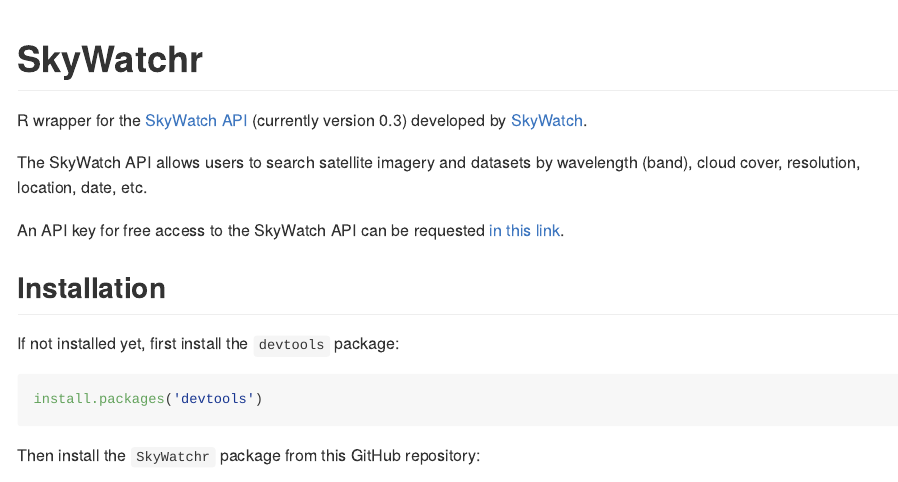
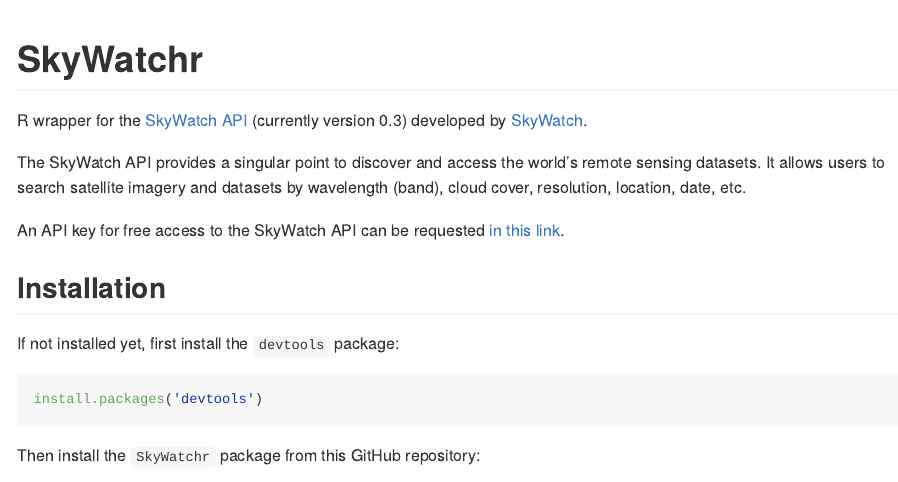
Before and after one commit to shulele/SkyWatchr, an R Markdown document (README.Rmd): the page in a window 1100 px wide, from its top. The pictures show the output file README.md that the author committed with the source, drawn offline in the style of GitHub; long lines of code are wrapped.

Commit message:
expanded SkyWatch API description

```diff
--- a/README.Rmd
+++ b/README.Rmd
@@ -9,7 +9,7 @@
 
 R wrapper for the [SkyWatch API][SkyWatch API] (currently version 0.3) developed by [SkyWatch].
 
-The SkyWatch API allows users to search satellite imagery and datasets by wavelength (band), cloud cover, resolution, location, date, etc.
+The SkyWatch API provides a singular point to discover and access the world’s remote sensing datasets. It allows users to search satellite imagery and datasets by wavelength (band), cloud cover, resolution, location, date, etc.
 
 An API key for free access to the SkyWatch API can be requested [in this link].
 
```
Also changed, not shown: README.md.
